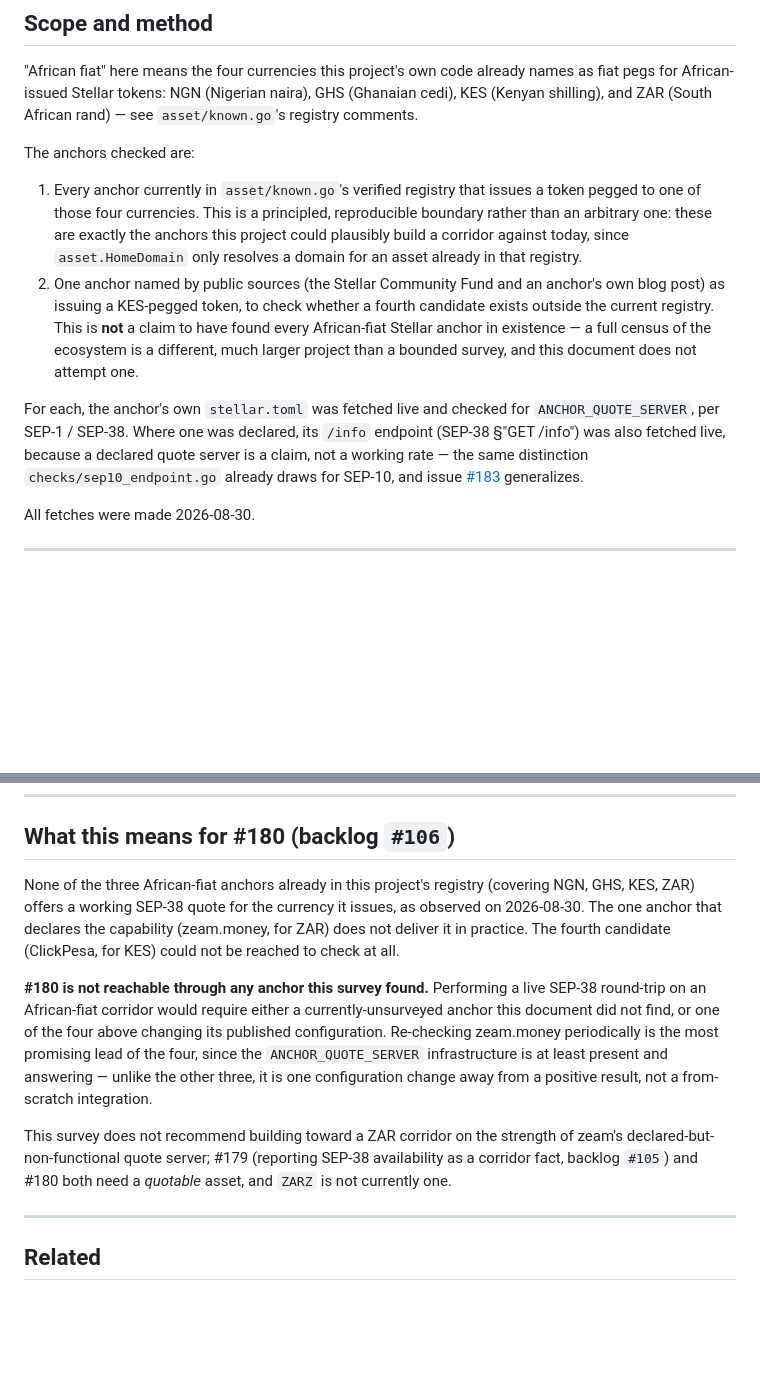
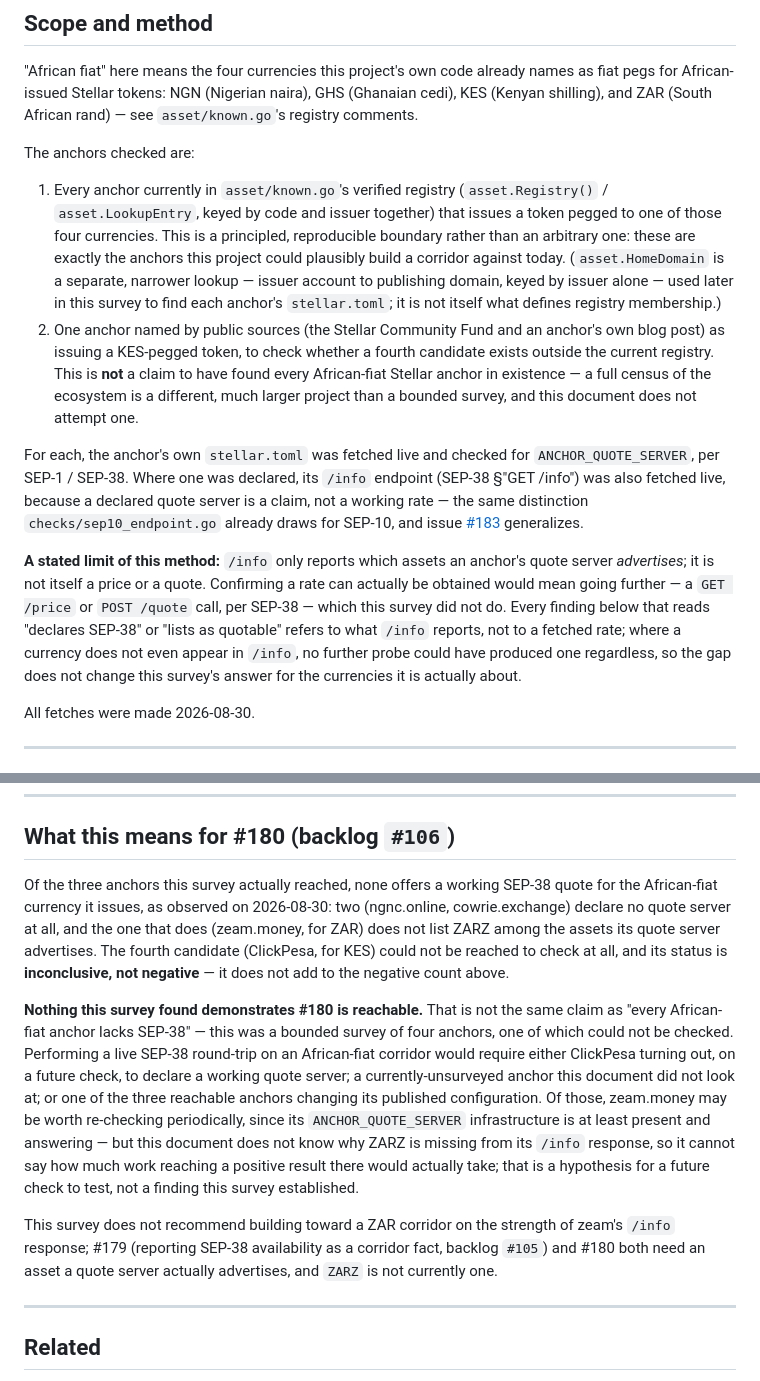
Before and after one commit to 0dillon/wayfare, a Markdown page: docs/sep38-african-fiat-survey.md, 2 parts joined by grey strips. Rendered like a GitHub page; blank space fills up the shorter version.

```diff
--- a/docs/sep38-african-fiat-survey.md
+++ b/docs/sep38-african-fiat-survey.md
@@ -51,12 +54,15 @@ GHS (Ghanaian cedi), KES (Kenyan shilling), and ZAR (South African rand) — see
 
 The anchors checked are:
 
-1. Every anchor currently in `asset/known.go`'s verified registry that issues
-   a token pegged to one of those four currencies. This is a principled,
-   reproducible boundary rather than an arbitrary one: these are exactly the
-   anchors this project could plausibly build a corridor against today, since
-   `asset.HomeDomain` only resolves a domain for an asset already in that
-   registry.
+1. Every anchor currently in `asset/known.go`'s verified registry
+   (`asset.Registry()` / `asset.LookupEntry`, keyed by code and issuer
+   together) that issues a token pegged to one of those four currencies. This
+   is a principled, reproducible boundary rather than an arbitrary one: these
+   are exactly the anchors this project could plausibly build a corridor
+   against today. (`asset.HomeDomain` is a separate, narrower lookup — issuer
+   account to publishing domain, keyed by issuer alone — used later in this
+   survey to find each anchor's `stellar.toml`; it is not itself what defines
+   registry membership.)
 2. One anchor named by public sources (the Stellar Community Fund and an
    anchor's own blog post) as issuing a KES-pegged token, to check whether a
    fourth candidate exists outside the current registry. This is **not** a
@@ -70,6 +76,16 @@ For each, the anchor's own `stellar.toml` was fetched live and checked for
 declared quote server is a claim, not a working rate — the same distinction
 `checks/sep10_endpoint.go` already draws for SEP-10, and issue
 [#183](https://github.com/Wayfare-labs/wayfare/issues/183) generalizes.
+
+**A stated limit of this method:** `/info` only reports which assets an
+anchor's quote server *advertises*; it is not itself a price or a quote.
+Confirming a rate can actually be obtained would mean going further — a
+`GET /price` or `POST /quote` call, per SEP-38 — which this survey did not do.
+Every finding below that reads "declares SEP-38" or "lists as quotable" refers
+to what `/info` reports, not to a fetched rate; where a currency does not even
+appear in `/info`, no further probe could have produced one regardless, so the
+gap does not change this survey's answer for the currencies it is actually
+about.
 
 All fetches were made 2026-08-30.
 
@@ -179,25 +198,32 @@ All fetches were made 2026-08-30.
 
 ## What this means for #180 (backlog `#106`)
 
-None of the three African-fiat anchors already in this project's registry
-(covering NGN, GHS, KES, ZAR) offers a working SEP-38 quote for the currency
-it issues, as observed on 2026-08-30. The one anchor that declares the
-capability (zeam.money, for ZAR) does not deliver it in practice. The fourth
-candidate (ClickPesa, for KES) could not be reached to check at all.
+Of the three anchors this survey actually reached, none offers a working
+SEP-38 quote for the African-fiat currency it issues, as observed on
+2026-08-30: two (ngnc.online, cowrie.exchange) declare no quote server at
+all, and the one that does (zeam.money, for ZAR) does not list ZARZ among the
+assets its quote server advertises. The fourth candidate (ClickPesa, for KES)
+could not be reached to check at all, and its status is **inconclusive, not
+negative** — it does not add to the negative count above.
 
-**#180 is not reachable through any anchor this survey found.** Performing a
-live SEP-38 round-trip on an African-fiat corridor would require either a
-currently-unsurveyed anchor this document did not find, or one of the four
-above changing its published configuration. Re-checking zeam.money
-periodically is the most promising lead of the four, since the
-`ANCHOR_QUOTE_SERVER` infrastructure is at least present and answering —
-unlike the other three, it is one configuration change away from a positive
-result, not a from-scratch integration.
+**Nothing this survey found demonstrates #180 is reachable.** That is not the
+same claim as "every African-fiat anchor lacks SEP-38" — this was a bounded
+survey of four anchors, one of which could not be checked. Performing a live
+SEP-38 round-trip on an African-fiat corridor would require either
+ClickPesa turning out, on a future check, to declare a working quote server;
+a currently-unsurveyed anchor this document did not look at; or one of the
+three reachable anchors changing its published configuration. Of those,
+zeam.money may be worth re-checking periodically, since its
+`ANCHOR_QUOTE_SERVER` infrastructure is at least present and answering — but
+this document does not know why ZARZ is missing from its `/info` response,
+so it cannot say how much work reaching a positive result there would
+actually take; that is a hypothesis for a future check to test, not a
+finding this survey established.
 
 This survey does not recommend building toward a ZAR corridor on the strength
-of zeam's declared-but-non-functional quote server; #179 (reporting SEP-38
-availability as a corridor fact, backlog `#105`) and #180 both need a
-*quotable* asset, and `ZARZ` is not currently one.
+of zeam's `/info` response; #179 (reporting SEP-38 availability as a corridor
+fact, backlog `#105`) and #180 both need an asset a quote server actually
+advertises, and `ZARZ` is not currently one.
 
 ---
 
```
Also changed, not shown: other parts of docs/sep38-african-fiat-survey.md (+35 -29 lines).
